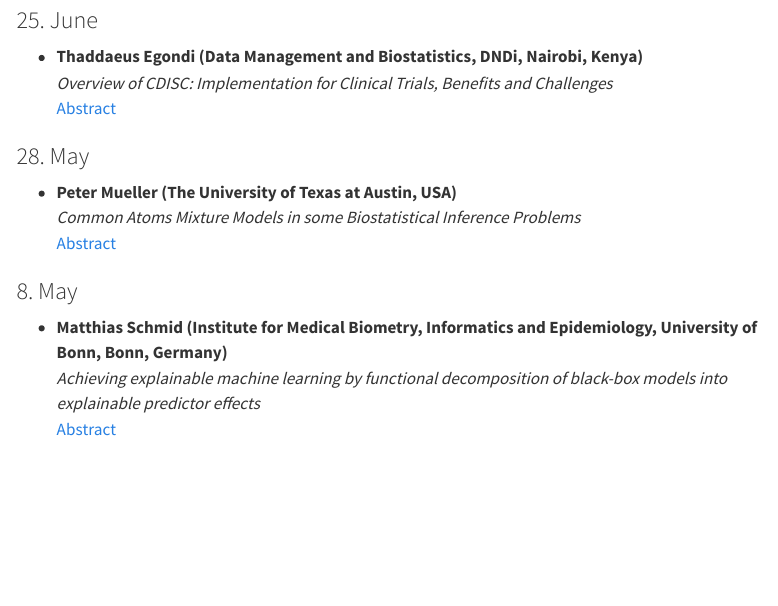
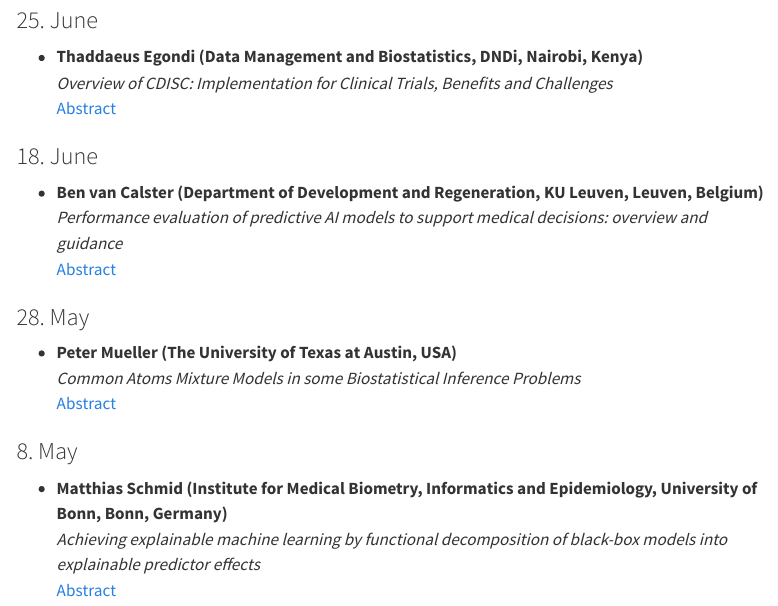
Before and after one commit to viennabiometrics/viennabiometrics.github.io, a Quarto document (kolloquien.qmd): the page in a window 1100 px wide, from 140 px down. Rendered offline with R 4.5, knitr and Pandoc in place of Quarto, with nearby package versions; menus at the side of the page are left out.

Commit message:
Add vanCalster

```diff
--- a/kolloquien.qmd
+++ b/kolloquien.qmd
@@ -15,6 +15,11 @@ resources:
 - **Thaddaeus Egondi (Data Management and Biostatistics, DNDi, Nairobi, Kenya)**
   *Overview of CDISC: Implementation for Clinical Trials, Benefits and Challenges*
   [Abstract](abstracts/20250625_WBS_Egondi.pdf)
+
+### 18. June
+- **Ben van Calster (Department of Development and Regeneration, KU Leuven, Leuven, Belgium)**
+  *Performance evaluation of predictive AI models to support medical decisions: overview and guidance*
+  [Abstract](abstracts/20250618_WBS_vanCalster.pdf)
 
 ### 28. May
 - **Peter Mueller (The University of Texas at Austin, USA)**
```
Also changed, not shown: abstracts/20250618_WBS_vanCalster.pdf (added), docs/search.json, 2 other files.
